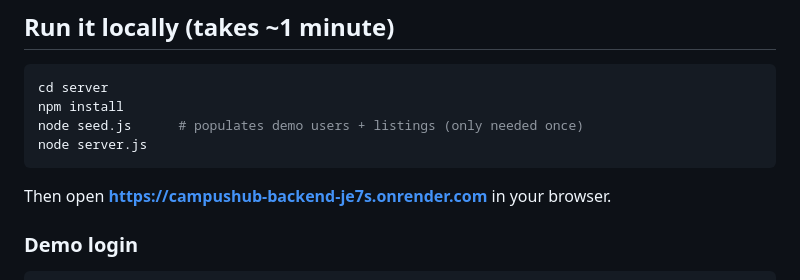
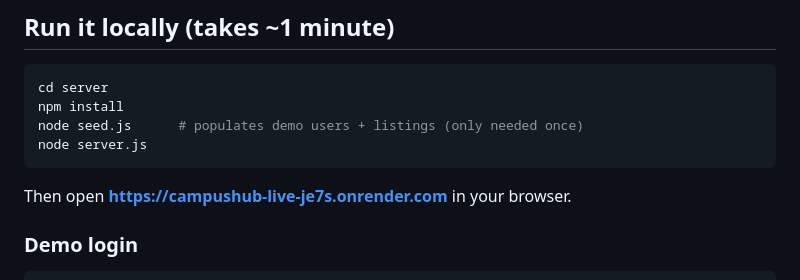
Before and after one commit to hazrathfareed25-stack/Campus-Hub, a Markdown page: README.md, the part around the change. GitHub-like rendering.

````diff
--- a/README.md
+++ b/README.md
@@ -24,7 +24,7 @@ node seed.js      # populates demo users + listings (only needed once)
 node server.js
 ```
 
-Then open **https://campushub-backend-je7s.onrender.com** in your browser.
+Then open **https://campushub-live-je7s.onrender.com** in your browser.
 
 ### Demo login
 ```
````
